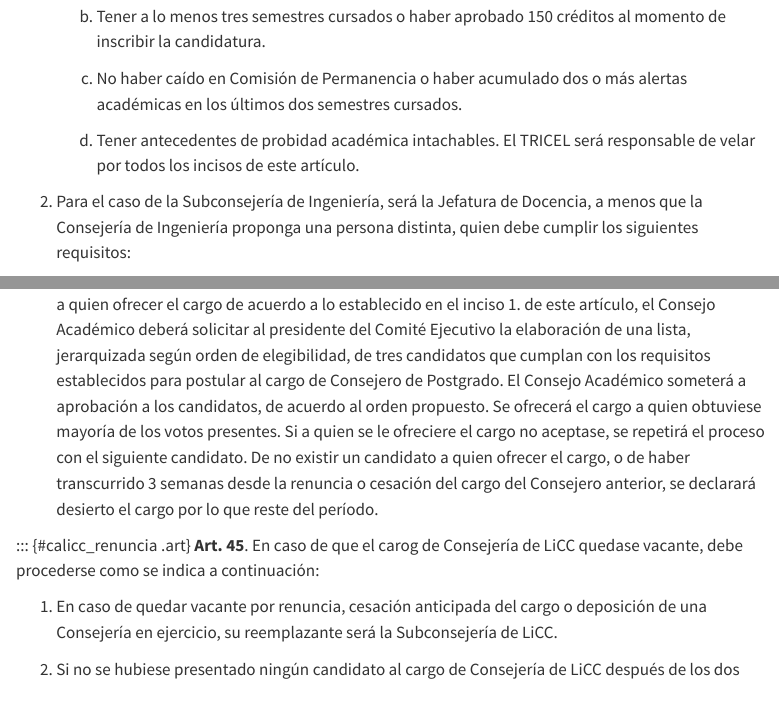
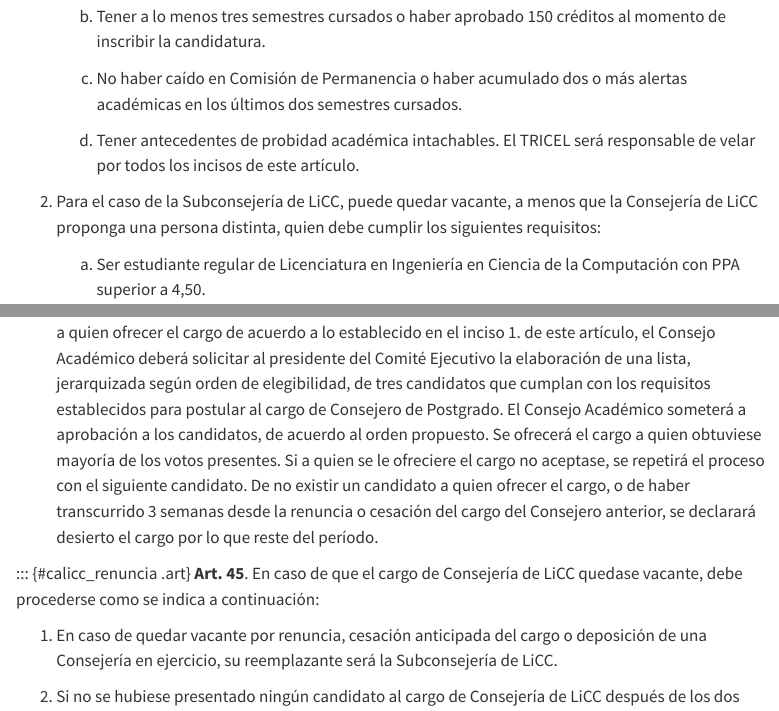
Before and after one commit to caiuc/Estatutos, a Quarto document (index.qmd): the page in a window 1100 px wide, from 330 px down, and a second part further down, joined at a grey line. Rendered offline with R 4.5, knitr and Pandoc in place of Quarto, with nearby package versions; menus at the side of the page are left out.

Commit message:
Reforma de Estatutos 2026-1

```diff
--- a/index.qmd
+++ b/index.qmd
@@ -1237,9 +1237,8 @@ siguientes criterios:
     d) Tener antecedentes de probidad académica intachables. El TRICEL será responsable
     de velar por todos los incisos de este artículo.
 
-2.  Para el caso de la Subconsejería de Ingeniería, será la Jefatura de Docencia, a
-    menos que la Consejería de Ingeniería proponga una persona distinta,
-    quien debe cumplir los siguientes requisitos:
+2.  Para el caso de la Subconsejería de LiCC, puede quedar vacante, a menos que la
+    Consejería de LiCC proponga una persona distinta, quien debe cumplir los siguientes requisitos:
 
     a) Ser estudiante regular de Licenciatura en Ingeniería en Ciencia de la Computación
     con PPA superior a 4,50.
@@ -1656,7 +1655,7 @@ continuación:
 
 ::: {#calicc_renuncia .art}
 **Art. 45**. []{#eleccionExtraordinariaCALiCC
-label="eleccionExtraordinariaCALiCC"} En caso de que el carog de Consejería de LiCC
+label="eleccionExtraordinariaCALiCC"} En caso de que el cargo de Consejería de LiCC
 quedase vacante, debe procederse como se indica a continuación:
 
 1.  En caso de quedar vacante por renuncia, cesación anticipada del cargo o deposición
```
